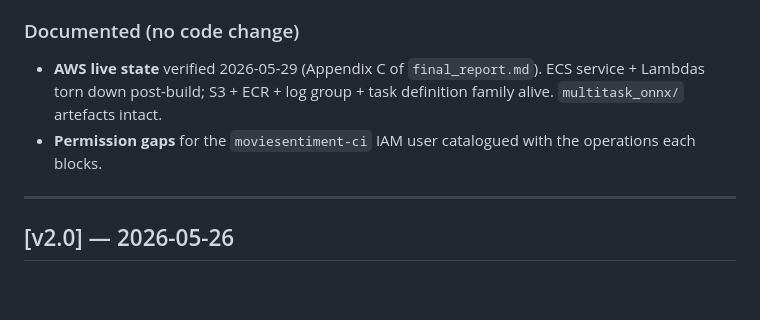
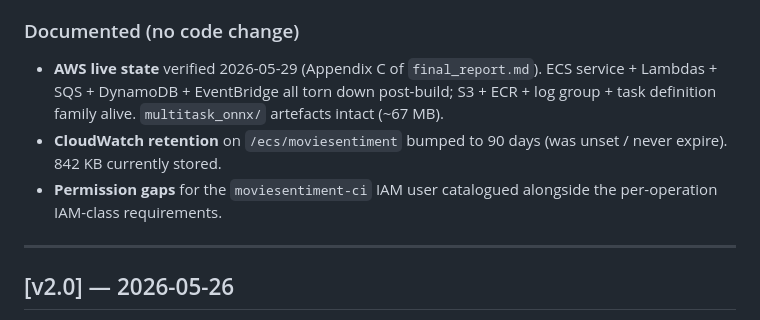
Before and after one commit to Cryptic2-0/Project, a Markdown page: CHANGELOG.md, the part around the change. Rendered like a GitHub page; blank space fills up the shorter version.

```diff
--- a/CHANGELOG.md
+++ b/CHANGELOG.md
@@ -68,10 +68,13 @@ with per-genre F1.
 ### Documented (no code change)
 
 - **AWS live state** verified 2026-05-29 (Appendix C of `final_report.md`).
-  ECS service + Lambdas torn down post-build; S3 + ECR + log group +
-  task definition family alive. `multitask_onnx/` artefacts intact.
+  ECS service + Lambdas + SQS + DynamoDB + EventBridge all torn down
+  post-build; S3 + ECR + log group + task definition family alive.
+  `multitask_onnx/` artefacts intact (~67 MB).
+- **CloudWatch retention** on `/ecs/moviesentiment` bumped to 90 days
+  (was unset / never expire). 842 KB currently stored.
 - **Permission gaps** for the `moviesentiment-ci` IAM user catalogued
-  with the operations each blocks.
+  alongside the per-operation IAM-class requirements.
 
 ---
 
```
Also changed, not shown: final_report.md (+14 -14 lines).
